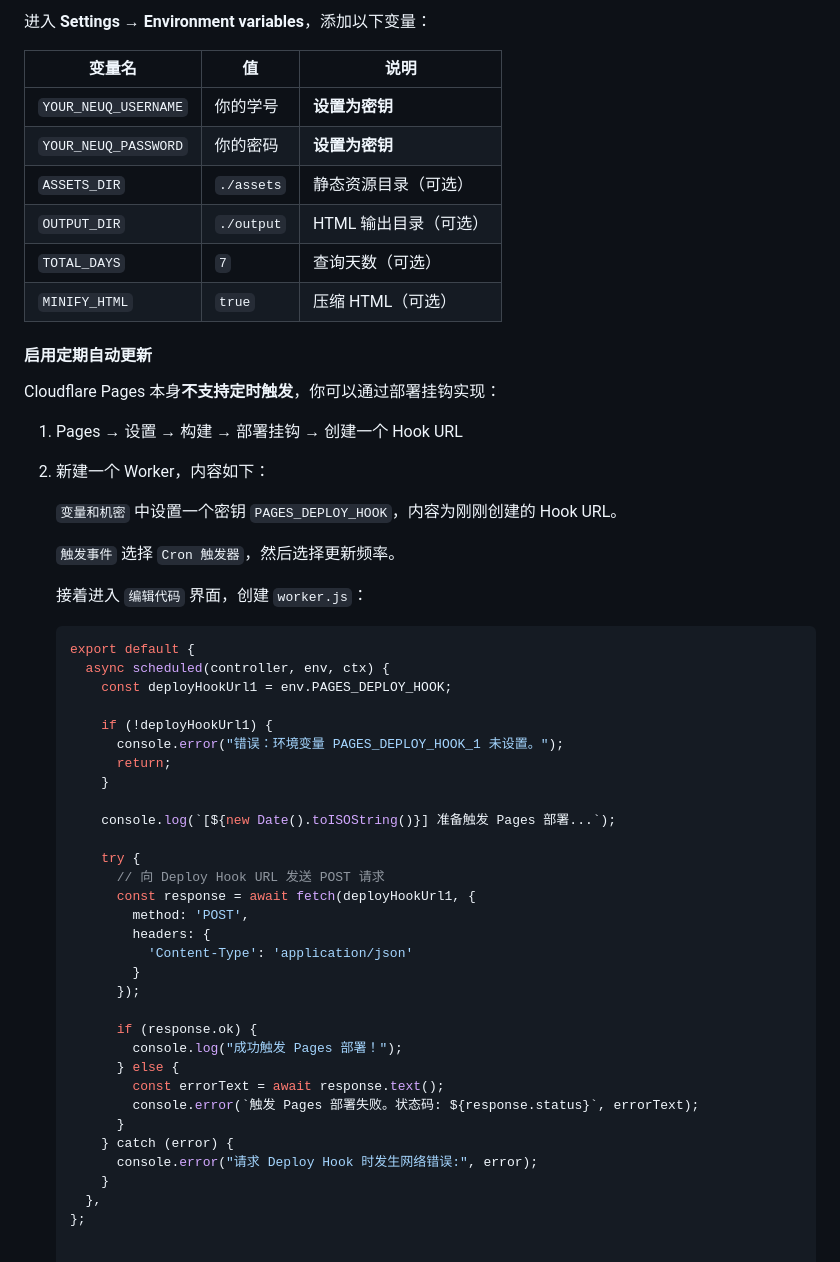
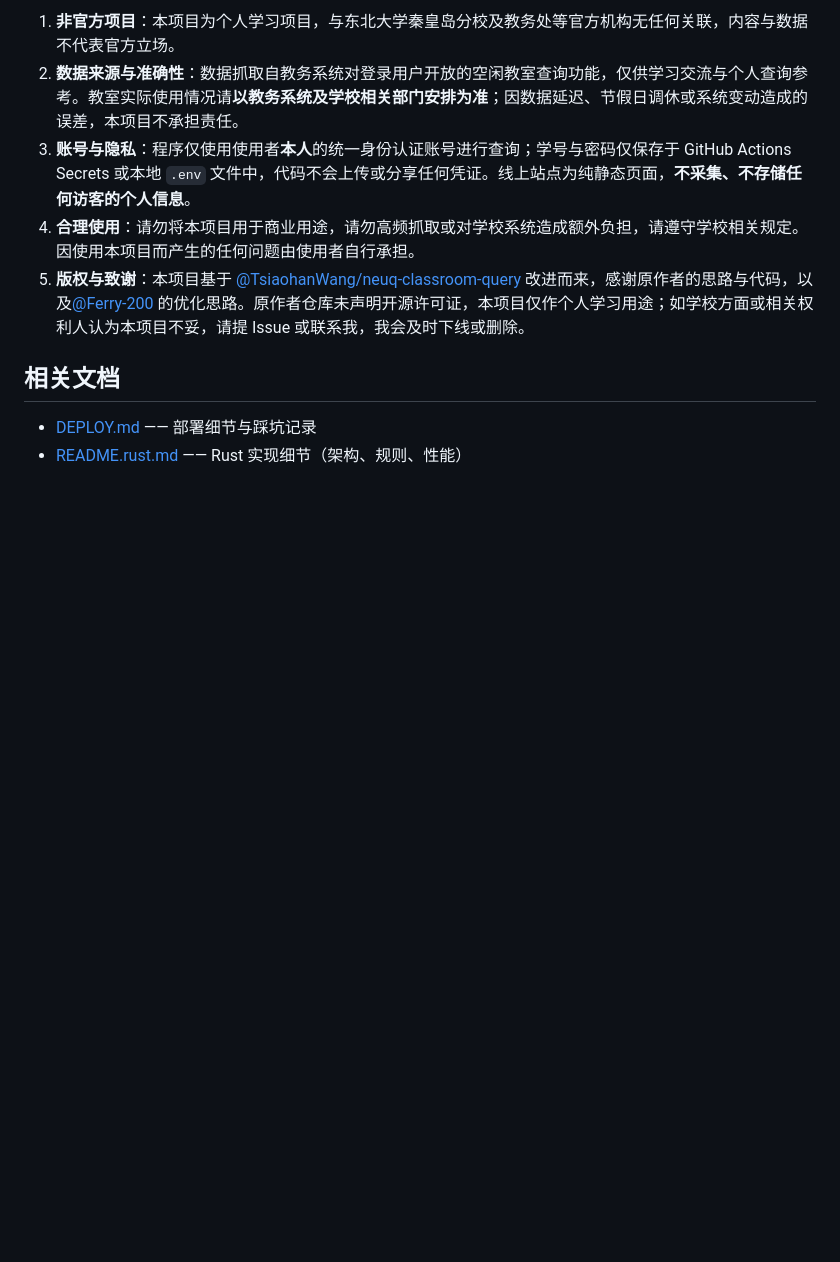
Before and after one commit to wanYuea/neuq-classroom-query, a Markdown page: README.md, the part around one of its changes. Rendered like a GitHub page; blank space fills up the shorter version.

````diff
--- a/README.md
+++ b/README.md
@@ -62,57 +75,11 @@ curl --proto '=https' --tlsv1.2 -sSf https://sh.rustup.rs | sh -s -- -y --defaul
 
-进入 **Settings → Environment variables**，添加以下变量：
+1. **非官方项目**：本项目为个人学习项目，与东北大学秦皇岛分校及教务处等官方机构无任何关联，内容与数据不代表官方立场。
+2. **数据来源与准确性**：数据抓取自教务系统对登录用户开放的空闲教室查询功能，仅供学习交流与个人查询参考。教室实际使用情况请**以教务系统及学校相关部门安排为准**；因数据延迟、节假日调休或系统变动造成的误差，本项目不承担责任。
+3. **账号与隐私**：程序仅使用使用者**本人**的统一身份认证账号进行查询；学号与密码仅保存于 GitHub Actions Secrets 或本地 `.env` 文件中，代码不会上传或分享任何凭证。线上站点为纯静态页面，**不采集、不存储任何访客的个人信息**。
+4. **合理使用**：请勿将本项目用于商业用途，请勿高频抓取或对学校系统造成额外负担，请遵守学校相关规定。因使用本项目而产生的任何问题由使用者自行承担。
+5. **版权与致谢**：本项目基于 [@TsiaohanWang/neuq-classroom-query](https://github.com/TsiaohanWang/neuq-classroom-query) 改进而来，感谢原作者的思路与代码，以及[@Ferry-200](https://github.com/Ferry-200) 的优化思路。原作者仓库未声明开源许可证，本项目仅作个人学习用途；如学校方面或相关权利人认为本项目不妥，请提 Issue 或联系我，我会及时下线或删除。
 
-| 变量名 | 值 | 说明 |
-|---|---|---|
-| `YOUR_NEUQ_USERNAME` | 你的学号 | **设置为密钥** |
-| `YOUR_NEUQ_PASSWORD` | 你的密码 | **设置为密钥** |
-| `ASSETS_DIR` | `./assets` | 静态资源目录（可选） |
-| `OUTPUT_DIR` | `./output` | HTML 输出目录（可选） |
-| `TOTAL_DAYS` | `7` | 查询天数（可选） |
-| `MINIFY_HTML` | `true` | 压缩 HTML（可选） |
+## 相关文档
 
-#### 启用定期自动更新
-
-Cloudflare Pages 本身**不支持定时触发**，你可以通过部署挂钩实现：
-
-1. Pages → 设置 → 构建 → 部署挂钩 → 创建一个 Hook URL
-2. 新建一个 Worker，内容如下：
-
-   `变量和机密` 中设置一个密钥 `PAGES_DEPLOY_HOOK`，内容为刚刚创建的 Hook URL。
-
-   `触发事件` 选择 `Cron 触发器`，然后选择更新频率。
-
-   接着进入 `编辑代码` 界面，创建 `worker.js`：
-
-   ```js
-   export default {
-     async scheduled(controller, env, ctx) {
-       const deployHookUrl1 = env.PAGES_DEPLOY_HOOK;
-
-       if (!deployHookUrl1) {
-         console.error("错误：环境变量 PAGES_DEPLOY_HOOK_1 未设置。");
-         return;
-       }
-
-       console.log(`[${new Date().toISOString()}] 准备触发 Pages 部署...`);
-
-       try {
-         // 向 Deploy Hook URL 发送 POST 请求
-         const response = await fetch(deployHookUrl1, {
-           method: 'POST',
-           headers: {
-             'Content-Type': 'application/json'
-           }
-         });
-
-         if (response.ok) {
-           console.log("成功触发 Pages 部署！");
-         } else {
-           const errorText = await response.text();
-           console.error(`触发 Pages 部署失败。状态码: ${response.status}`, errorText);
-         }
-       } catch (error) {
-         console.error("请求 Deploy Hook 时发生网络错误:", error);
-       }
-     },
-   };
+- [DEPLOY.md](DEPLOY.md) —— 部署细节与踩坑记录
+- [README.rust.md](README.rust.md) —— Rust 实现细节（架构、规则、性能）
````
Also changed, not shown: other parts of README.md (+46 -33 lines).
